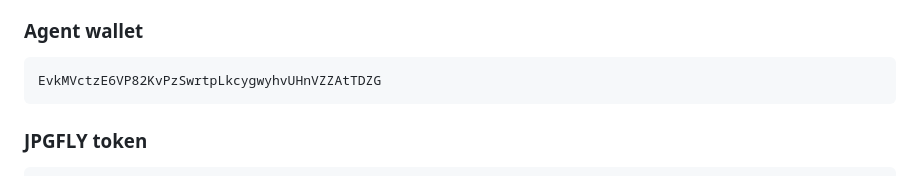
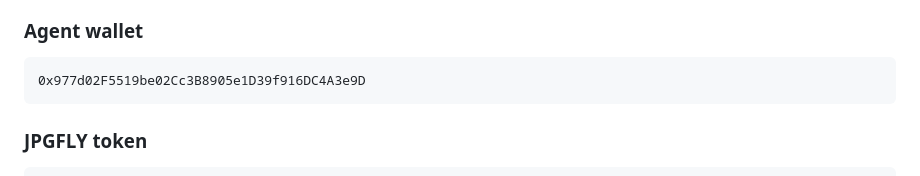
Before and after one commit to JPGFLY/jpgfly, a Markdown page: README.md, the part around the change. Drawn GitHub-style.

Commit message:
jpgfly: correct agent wallet

````diff
--- a/README.md
+++ b/README.md
@@ -42,7 +42,7 @@ The hosted project may use private model infrastructure, but that infrastructure
 ### Agent wallet
 
 ```
-EvkMVctzE6VP82KvPzSwrtpLkcygwyhvUHnVZZAtTDZG
+0x977d02F5519be02Cc3B8905e1D39f916DC4A3e9D
 ```
 
 ### JPGFLY token
````
